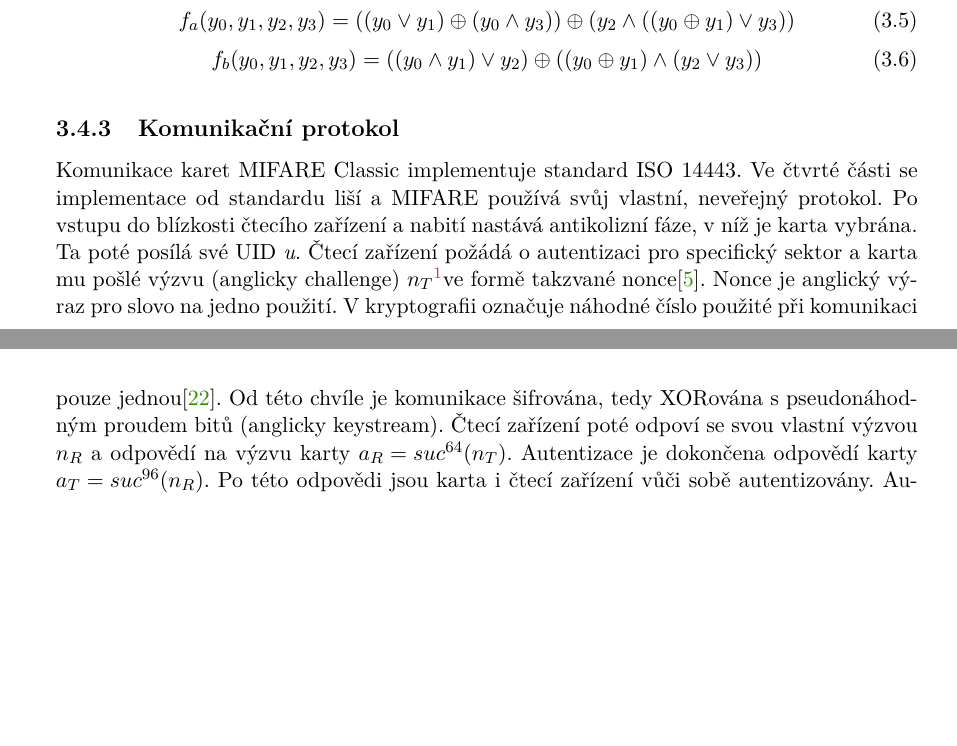
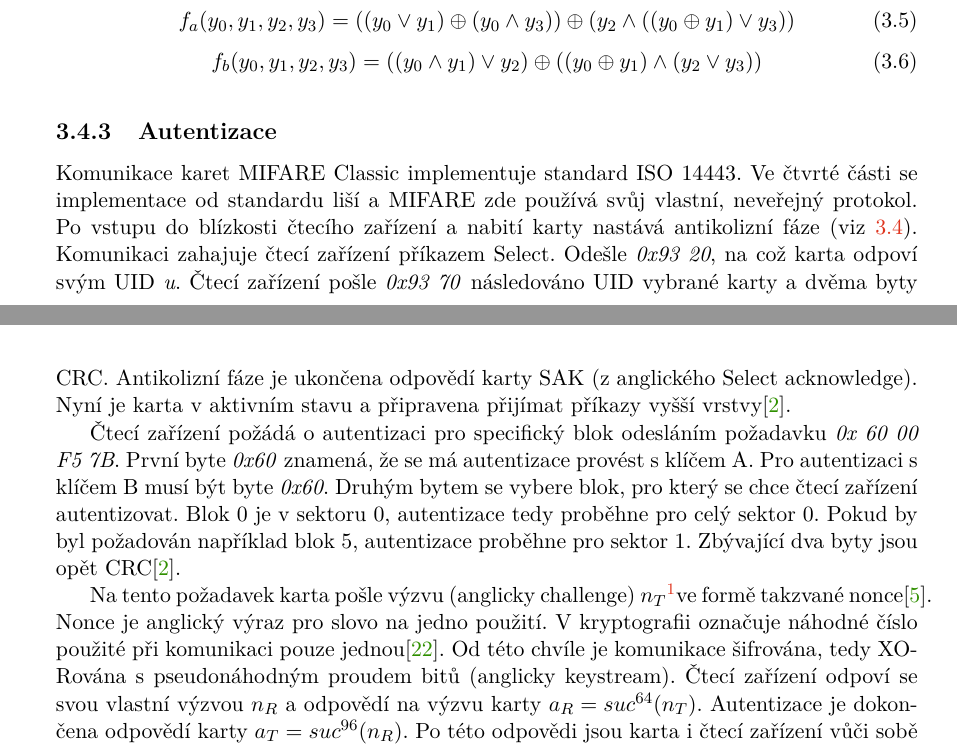
Before and after one commit to mbobcik/BachelorThesis, a LaTeX thesis (src/projekt.tex, which reads src/projekt-01-kapitoly-chapters.tex): two parts of pages 13 and 14 of 19 before the commit and two parts of pages 13 and 14 of 20 after it, joined at a grey line, cut so that both start at the same text, the shorter picture padded with empty space. Compiled offline with pdfLaTeX.

Commit message:
autentizace

```diff
--- a/src/projekt-01-kapitoly-chapters.tex
+++ b/src/projekt-01-kapitoly-chapters.tex
@@ -182,9 +182,13 @@ Po autentizaci je veškerá komunikace mezi čtecím zařízením a kartou šifr
   \label{obrazekStrukturaSifry}
 \end{figure*}
 
-\subsection{Komunikační protokol}
-\label{komunikacni_protokol}
-Komunikace karet MIFARE Classic implementuje standard ISO 14443. Ve čtvrté části se implementace od standardu liší a MIFARE používá svůj vlastní, neveřejný protokol. Po vstupu do blízkosti čtecího zařízení a nabití nastává antikolizní fáze, v níž je karta vybrána. Ta poté posílá své UID \emph{u}. Čtecí zařízení požádá o autentizaci pro specifický sektor a karta mu pošlé výzvu (anglicky challenge) ${n_T}$\footnotemark ve formě takzvané nonce\cite{Wirelessly_Pickpocketing}. Nonce je anglický výraz pro slovo na jedno použití. V kryptografii označuje náhodné číslo použité při komunikaci pouze jednou\cite{Nonce_Based_Encryption}. Od této chvíle je komunikace šifrována, tedy XORována s pseudonáhodným proudem bitů (anglicky keystream). Čtecí zařízení poté odpoví se svou vlastní výzvou ${n_R}$ a odpovědí na výzvu karty ${a_R = suc^{64}(n_T)}$. Autentizace je dokončena odpovědí karty ${a_T = suc^{96}(n_R)}$. Po této odpovědi jsou karta i čtecí zařízení vůči sobě autentizovány. Autentizace je platná pouze pro sektor o který bylo požádáno\cite{Wirelessly_Pickpocketing}.
+\subsection{Autentizace}
+Komunikace karet MIFARE Classic implementuje standard ISO 14443. Ve čtvrté části se implementace od standardu liší a MIFARE zde používá svůj vlastní, neveřejný protokol. Po vstupu do blízkosti čtecího zařízení a nabití karty nastává antikolizní fáze (viz \ref{obrazekZacatekKomunikace}). Komunikaci zahajuje čtecí zařízení příkazem Select. Odešle \emph{0x93 20}, na což karta odpoví svým UID \emph{u}. Čtecí zařízení pošle \emph{0x93 70} následováno UID vybrané karty a dvěma byty CRC. Antikolizní fáze je ukončena odpovědí karty SAK (z anglického Select acknowledge). Nyní je karta v aktivním stavu a připravena přijímat příkazy vyšší vrstvy\cite{PracticalAttackOnMIFARE}.
+\par
+Čtecí zařízení požádá o autentizaci pro specifický blok odesláním požadavku \emph{0x 60 00 F5 7B}. První byte \emph{0x60} znamená, že se má autentizace provést s klíčem A. Pro autentizaci s klíčem B musí být byte \emph{0x60}. Druhým bytem se vybere blok, pro který se chce čtecí zařízení autentizovat. Blok 0 je v sektoru 0, autentizace tedy proběhne pro celý sektor 0. Pokud by byl požadován například blok 5, autentizace proběhne pro sektor 1. Zbývající dva byty jsou opět CRC\cite{PracticalAttackOnMIFARE}.
+\par
+Na tento požadavek karta pošle výzvu (anglicky challenge) ${n_T}$\footnotemark ve formě takzvané nonce\cite{Wirelessly_Pickpocketing}. Nonce je anglický výraz pro slovo na jedno použití. V kryptografii označuje náhodné číslo použité při komunikaci pouze jednou\cite{Nonce_Based_Encryption}. Od této chvíle je komunikace šifrována, tedy XORována s pseudonáhodným proudem bitů (anglicky keystream). Čtecí zařízení odpoví se svou vlastní výzvou ${n_R}$ a odpovědí na výzvu karty ${a_R = suc^{64}(n_T)}$. Autentizace je dokončena odpovědí karty ${a_T = suc^{96}(n_R)}$. Po této odpovědi jsou karta i čtecí zařízení vůči sobě autentizovány. Autentizace je platná pouze pro sektor o který bylo požádáno\cite{Wirelessly_Pickpocketing}.
+
 \footnotetext{Notace je zachována stejná jako v \cite{Wirelessly_Pickpocketing}, tedy \emph{T} jako tag, \emph{R} jako reader, \emph{n} jako nonce a \emph{a} jako answer}
 
 \begin{figure*}[ht]\centering
```
Also changed, not shown: src/projekt-01-kapitoly-chapters.tex (6 more changed lines).
